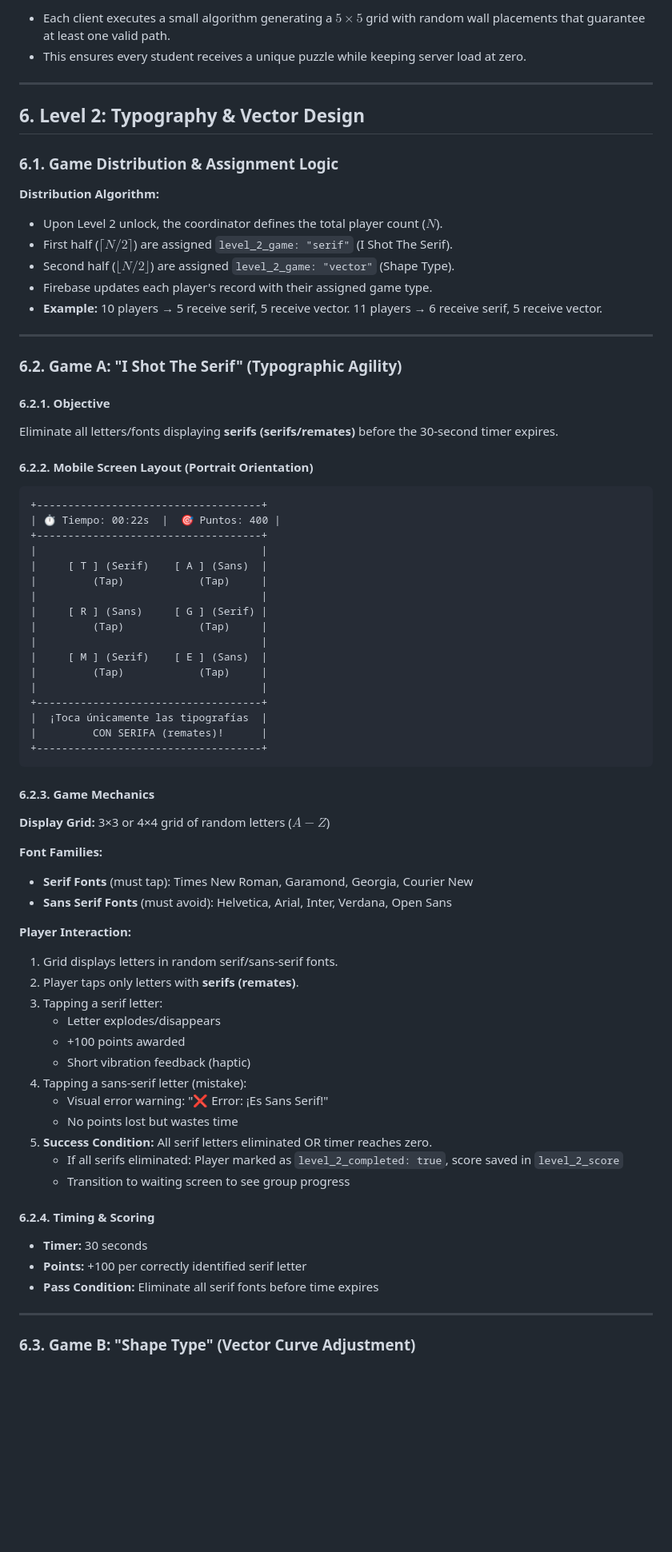
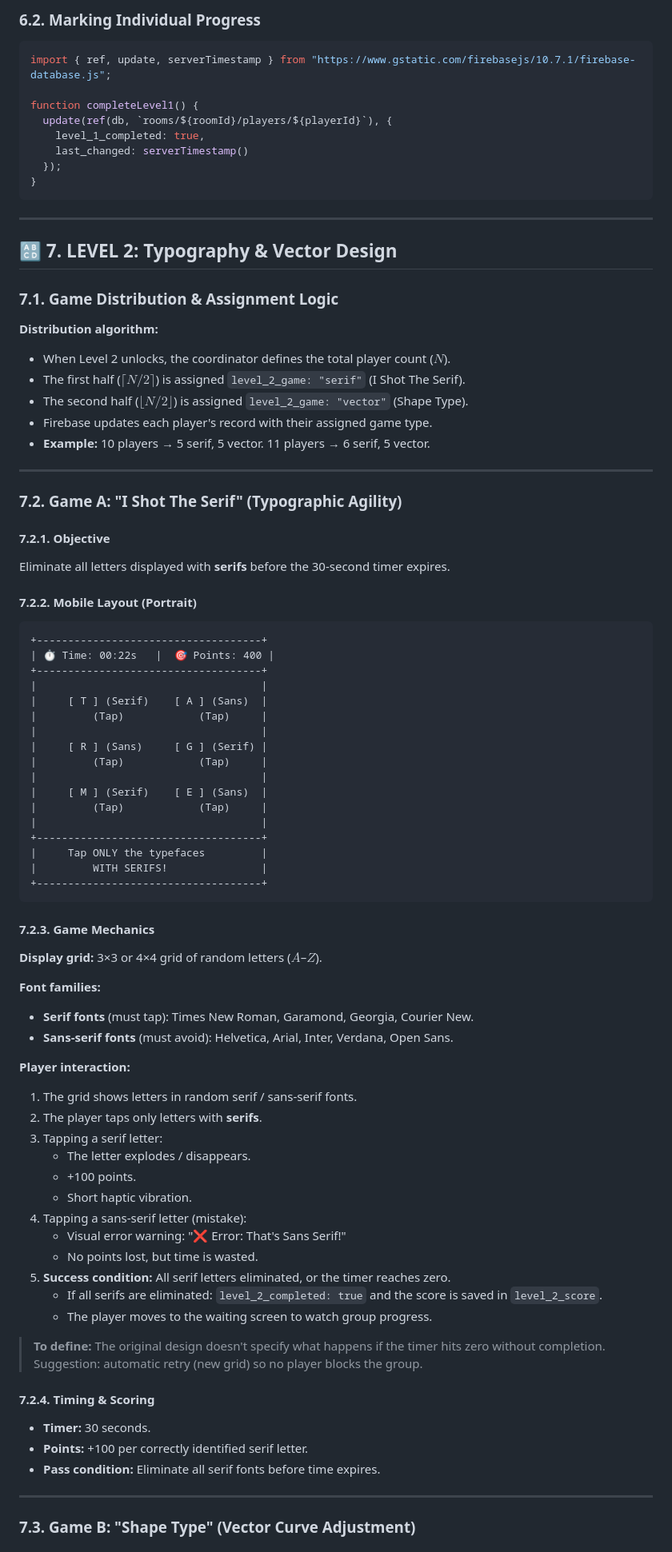
Before and after one commit to morphine75/escape_room, a Markdown page: system_design_architecture.md, the part around one of its changes. Shown at 80% size. Rendered like a GitHub page; blank space fills up the shorter version.

````diff
--- a/system_design_architecture.md
+++ b/system_design_architecture.md
@@ -168,32 +244,42 @@ onValue(roomRef, (snapshot) => {
 
-* Each client executes a small algorithm generating a $5 \times 5$ grid with random wall placements that guarantee at least one valid path.
-* This ensures every student receives a unique puzzle while keeping server load at zero.
+### 6.2. Marking Individual Progress
+
+```javascript
+import { ref, update, serverTimestamp } from "https://www.gstatic.com/firebasejs/10.7.1/firebase-database.js";
+
+function completeLevel1() {
+  update(ref(db, `rooms/${roomId}/players/${playerId}`), {
+    level_1_completed: true,
+    last_changed: serverTimestamp()
+  });
+}
+```
 
 ---
 
-## 6. Level 2: Typography & Vector Design
+## 🔠 7. LEVEL 2: Typography & Vector Design
 
-### 6.1. Game Distribution & Assignment Logic
+### 7.1. Game Distribution & Assignment Logic
 
-**Distribution Algorithm:**
-- Upon Level 2 unlock, the coordinator defines the total player count ($N$).
-- First half ($\lceil N/2 \rceil$) are assigned `level_2_game: "serif"` (I Shot The Serif).
-- Second half ($\lfloor N/2 \rfloor$) are assigned `level_2_game: "vector"` (Shape Type).
+**Distribution algorithm:**
+- When Level 2 unlocks, the coordinator defines the total player count ($N$).
+- The first half ($\lceil N/2 \rceil$) is assigned `level_2_game: "serif"` (I Shot The Serif).
+- The second half ($\lfloor N/2 \rfloor$) is assigned `level_2_game: "vector"` (Shape Type).
 - Firebase updates each player's record with their assigned game type.
-- **Example:** 10 players → 5 receive serif, 5 receive vector. 11 players → 6 receive serif, 5 receive vector.
+- **Example:** 10 players → 5 serif, 5 vector. 11 players → 6 serif, 5 vector.
 
 ---
 
-### 6.2. Game A: "I Shot The Serif" (Typographic Agility)
+### 7.2. Game A: "I Shot The Serif" (Typographic Agility)
 
-#### 6.2.1. Objective
-Eliminate all letters/fonts displaying **serifs (serifs/remates)** before the 30-second timer expires.
+#### 7.2.1. Objective
+Eliminate all letters displayed with **serifs** before the 30-second timer expires.
 
-#### 6.2.2. Mobile Screen Layout (Portrait Orientation)
+#### 7.2.2. Mobile Layout (Portrait)
 
 ```text
 +------------------------------------+
-| ⏱️ Tiempo: 00:22s  |  🎯 Puntos: 400 |
+| ⏱️ Time: 00:22s   |  🎯 Points: 400 |
 +------------------------------------+
 |                                    |
 |     [ T ] (Serif)    [ A ] (Sans)  |
@@ -206,39 +292,41 @@ Eliminate all letters/fonts displaying **serifs (serifs/remates)** before the 30
 |         (Tap)            (Tap)     |
 |                                    |
 +------------------------------------+
-|  ¡Toca únicamente las tipografías  |
-|         CON SERIFA (remates)!      |
+|     Tap ONLY the typefaces         |
+|         WITH SERIFS!               |
 +------------------------------------+
 ```
 
-#### 6.2.3. Game Mechanics
+#### 7.2.3. Game Mechanics
 
-**Display Grid:** 3×3 or 4×4 grid of random letters ($A-Z$)
+**Display grid:** 3×3 or 4×4 grid of random letters ($A$–$Z$).
 
-**Font Families:**
-- **Serif Fonts** (must tap): Times New Roman, Garamond, Georgia, Courier New
-- **Sans Serif Fonts** (must avoid): Helvetica, Arial, Inter, Verdana, Open Sans
+**Font families:**
+- **Serif fonts** (must tap): Times New Roman, Garamond, Georgia, Courier New.
+- **Sans-serif fonts** (must avoid): Helvetica, Arial, Inter, Verdana, Open Sans.
 
-**Player Interaction:**
-1. Grid displays letters in random serif/sans-serif fonts.
-2. Player taps only letters with **serifs (remates)**.
+**Player interaction:**
+1. The grid shows letters in random serif / sans-serif fonts.
+2. The player taps only letters with **serifs**.
 3. Tapping a serif letter:
-   - Letter explodes/disappears
-   - +100 points awarded
-   - Short vibration feedback (haptic)
+   - The letter explodes / disappears.
+   - +100 points.
+   - Short haptic vibration.
 4. Tapping a sans-serif letter (mistake):
-   - Visual error warning: "❌ Error: ¡Es Sans Serif!"
-   - No points lost but wastes time
-5. **Success Condition:** All serif letters eliminated OR timer reaches zero.
-   - If all serifs eliminated: Player marked as `level_2_completed: true`, score saved in `level_2_score`
-   - Transition to waiting screen to see group progress
+   - Visual error warning: "❌ Error: That's Sans Serif!"
+   - No points lost, but time is wasted.
+5. **Success condition:** All serif letters eliminated, or the timer reaches zero.
+   - If all serifs are eliminated: `level_2_completed: true` and the score is saved in `level_2_score`.
+   - The player moves to the waiting screen to watch group progress.
 
-#### 6.2.4. Timing & Scoring
-- **Timer:** 30 seconds
-- **Points:** +100 per correctly identified serif letter
-- **Pass Condition:** Eliminate all serif fonts before time expires
+> **To define:** The original design doesn't specify what happens if the timer hits zero without completion. Suggestion: automatic retry (new grid) so no player blocks the group.
+
+#### 7.2.4. Timing & Scoring
+- **Timer:** 30 seconds.
+- **Points:** +100 per correctly identified serif letter.
+- **Pass condition:** Eliminate all serif fonts before time expires.
 
 ---
 
-### 6.3. Game B: "Shape Type" (Vector Curve Adjustment)
+### 7.3. Game B: "Shape Type" (Vector Curve Adjustment)
 
````
Also changed, not shown: other parts of system_design_architecture.md (+204 -155 lines).
